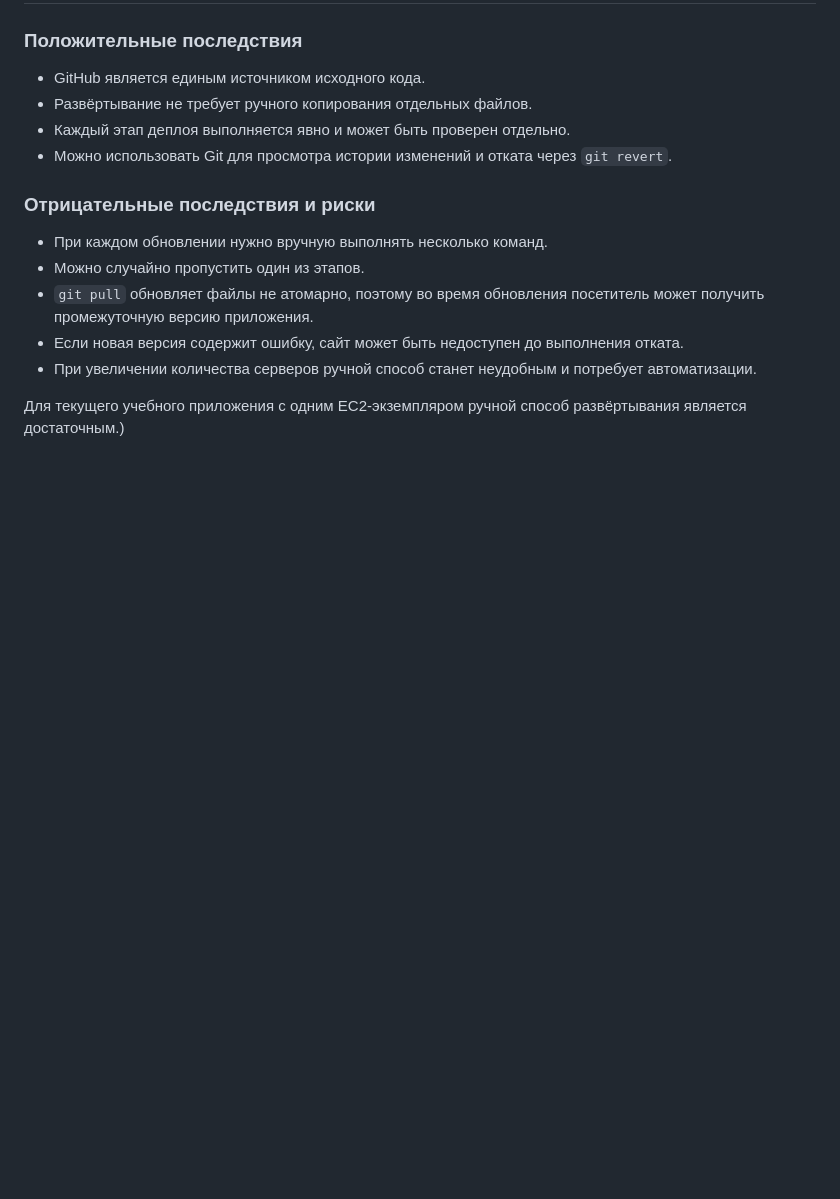
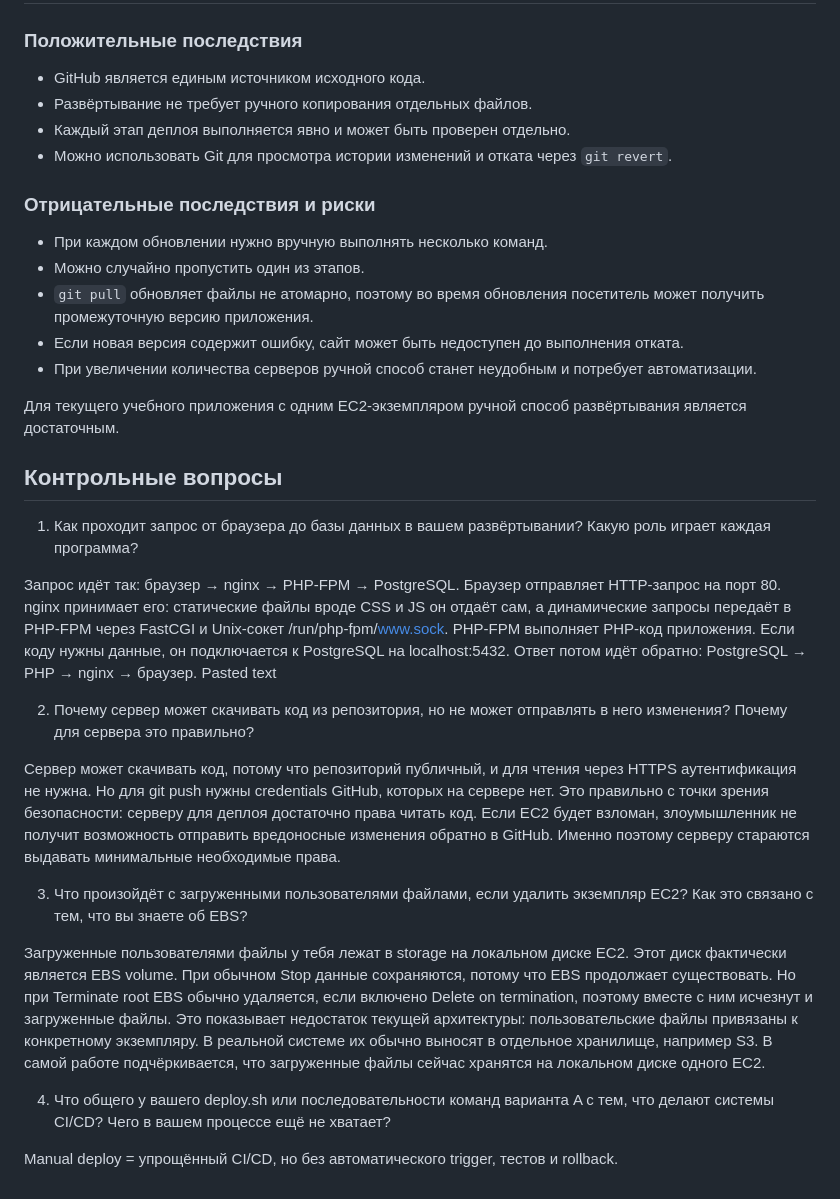
Before and after one commit to my-php-deploying-labs-organization/timecapsule, a Markdown page: readme.md, the part around the change. GitHub-like rendering; blank space fills up the shorter version.

Commit message:
readme small addition

```diff
--- a/readme.md
+++ b/readme.md
@@ -250,4 +250,24 @@ sudo systemctl reload php-fpm
 - Если новая версия содержит ошибку, сайт может быть недоступен до выполнения отката.
 - При увеличении количества серверов ручной способ станет неудобным и потребует автоматизации.
 
-Для текущего учебного приложения с одним EC2-экземпляром ручной способ развёртывания является достаточным.)
+Для текущего учебного приложения с одним EC2-экземпляром ручной способ развёртывания является достаточным.
+
+## Контрольные вопросы
+
+
+
+1. Как проходит запрос от браузера до базы данных в вашем развёртывании? Какую роль играет каждая программа?
+
+Запрос идёт так: браузер → nginx → PHP-FPM → PostgreSQL. Браузер отправляет HTTP-запрос на порт 80. nginx принимает его: статические файлы вроде CSS и JS он отдаёт сам, а динамические запросы передаёт в PHP-FPM через FastCGI и Unix-сокет /run/php-fpm/www.sock. PHP-FPM выполняет PHP-код приложения. Если коду нужны данные, он подключается к PostgreSQL на localhost:5432. Ответ потом идёт обратно: PostgreSQL → PHP → nginx → браузер.    Pasted text
+
+2. Почему сервер может скачивать код из репозитория, но не может отправлять в него изменения? Почему для сервера это правильно?
+
+Сервер может скачивать код, потому что репозиторий публичный, и для чтения через HTTPS аутентификация не нужна. Но для git push нужны credentials GitHub, которых на сервере нет. Это правильно с точки зрения безопасности: серверу для деплоя достаточно права читать код. Если EC2 будет взломан, злоумышленник не получит возможность отправить вредоносные изменения обратно в GitHub. Именно поэтому серверу стараются выдавать минимальные необходимые права.
+
+3. Что произойдёт с загруженными пользователями файлами, если удалить экземпляр EC2? Как это связано с тем, что вы знаете об EBS?
+
+Загруженные пользователями файлы у тебя лежат в storage на локальном диске EC2. Этот диск фактически является EBS volume. При обычном Stop данные сохраняются, потому что EBS продолжает существовать. Но при Terminate root EBS обычно удаляется, если включено Delete on termination, поэтому вместе с ним исчезнут и загруженные файлы. Это показывает недостаток текущей архитектуры: пользовательские файлы привязаны к конкретному экземпляру. В реальной системе их обычно выносят в отдельное хранилище, например S3. В самой работе подчёркивается, что загруженные файлы сейчас хранятся на локальном диске одного EC2.
+
+4. Что общего у вашего deploy.sh или последовательности команд варианта A с тем, что делают системы CI/CD? Чего в вашем процессе ещё не хватает?
+
+Manual deploy = упрощённый CI/CD, но без автоматического trigger, тестов и rollback.
```
